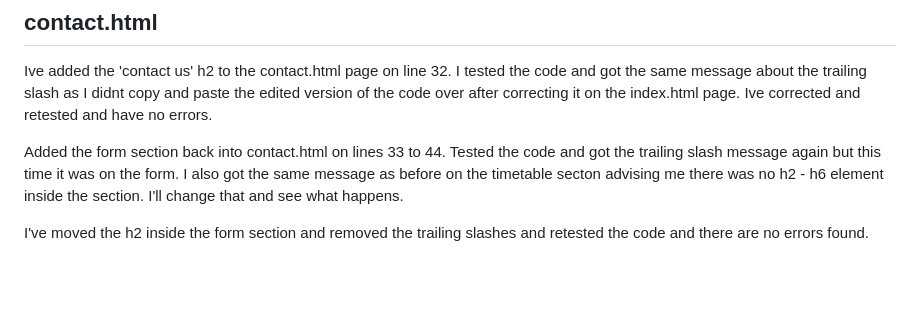
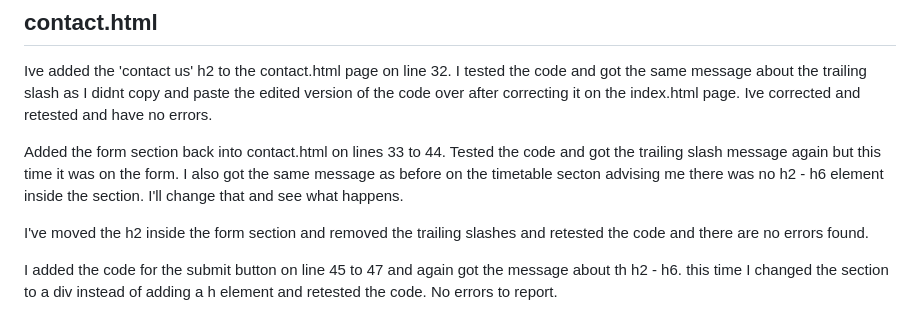
Before and after one commit to jamesherriott1/Starkey-Martial-Arts, a Markdown page: README.md, the part around the change. Rendered like a GitHub page; blank space fills up the shorter version.

Commit message:
feat:added testing information to line 67 in the contact.html section of the READNE.md file

```diff
--- a/README.md
+++ b/README.md
@@ -63,3 +63,5 @@ Ive added the 'contact us' h2 to the contact.html page on line 32. I tested the
 Added the form section back into contact.html on lines 33 to 44. Tested the code and got the trailing slash message again but this time it was on the form. I also got the same message as before on the timetable secton advising me there was no h2 - h6 element inside the section. I'll change that and see what happens.
 
 I've moved the h2 inside the form section and removed the trailing slashes and retested the code and there are no errors found.
+
+I added the code for the submit button on line 45 to 47 and again got the message about th h2 - h6. this time I changed the section to a div instead of adding a h element and retested the code. No errors to report.
```
